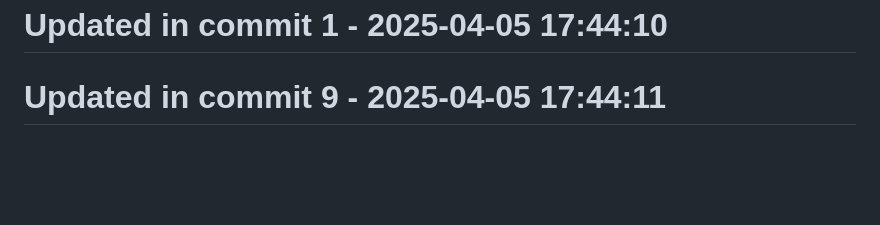
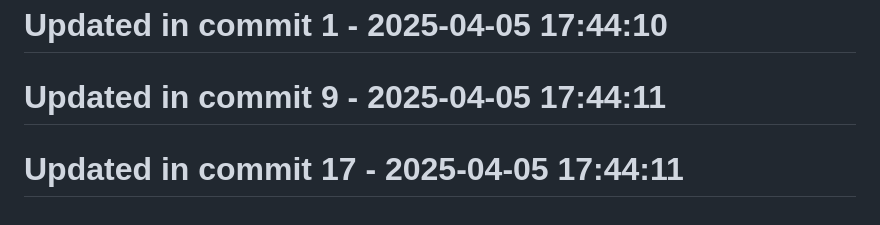
Before and after one commit to llamasearchai/llamaanki, a Markdown page: README.md, the part around the change. Rendered like a GitHub page; blank space fills up the shorter version.

```diff
--- a/README.md
+++ b/README.md
@@ -219,3 +219,5 @@ This project is licensed under the MIT License - see the [LICENSE](LICENSE) file
 # Updated in commit 1 - 2025-04-05 17:44:10
 
 # Updated in commit 9 - 2025-04-05 17:44:11
+
+# Updated in commit 17 - 2025-04-05 17:44:11
```
